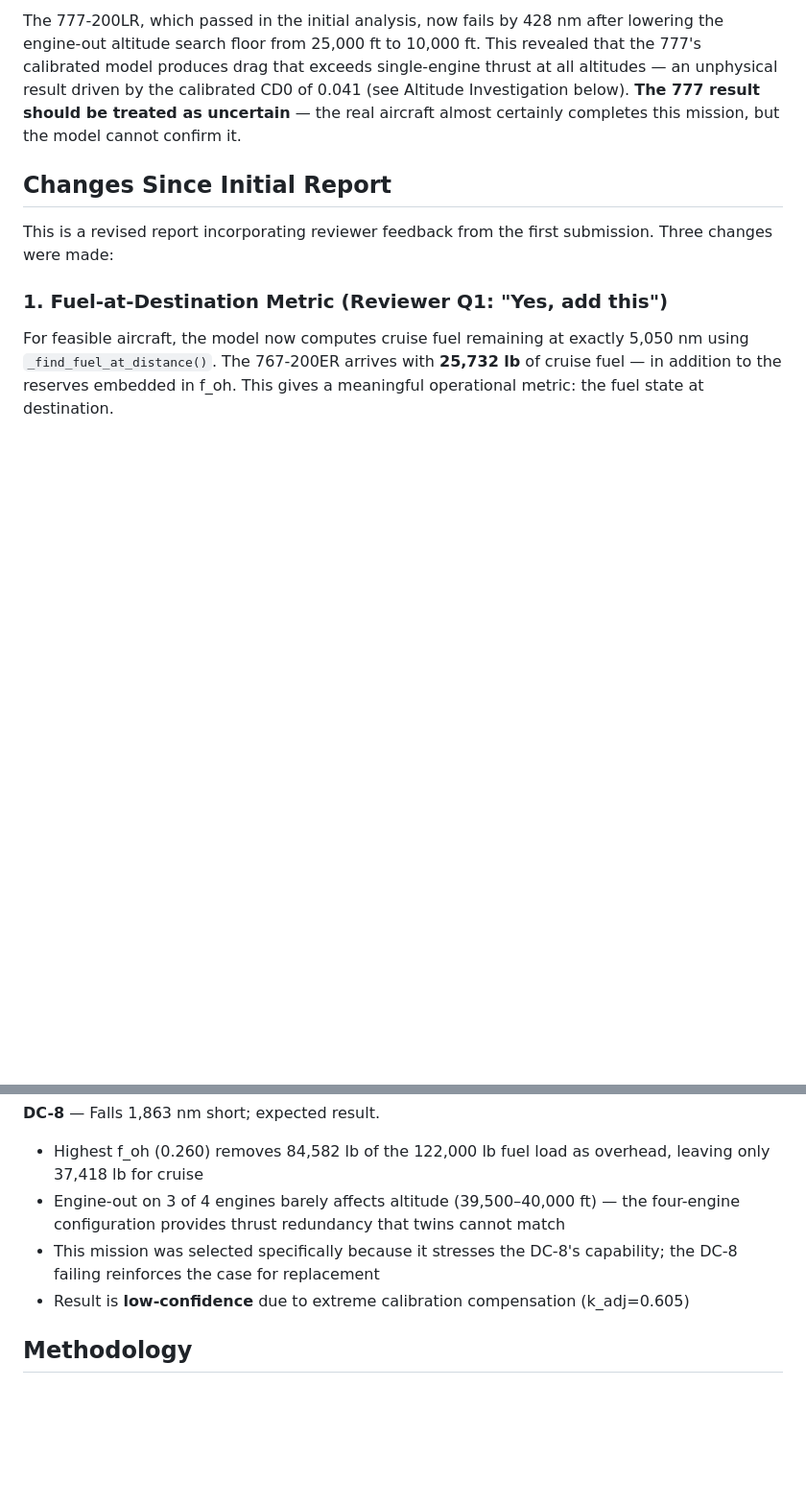
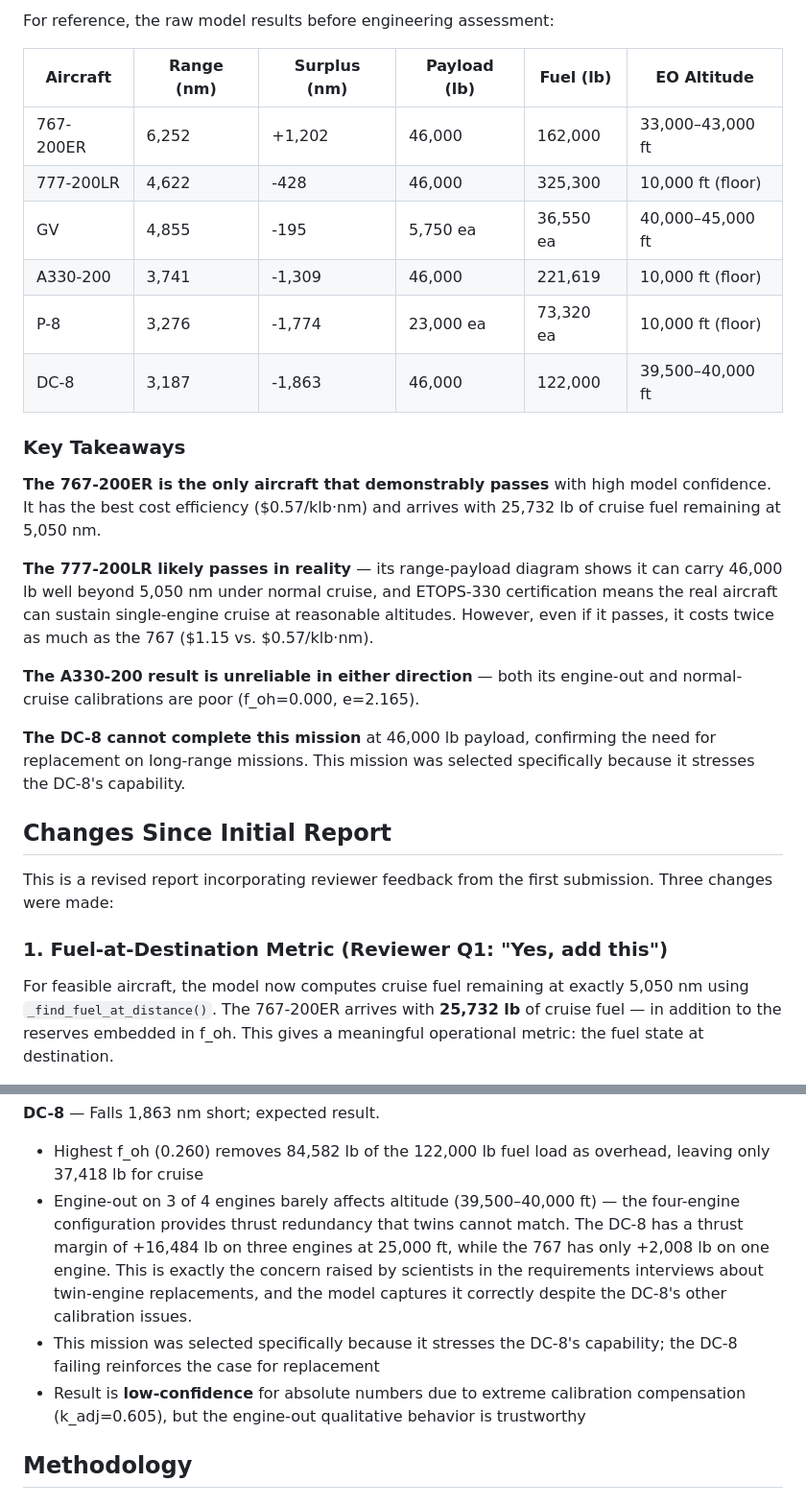
Before and after one commit to TheJonfs/dc8-replacement-study, a Markdown page: PHASE2_MISSION1_REPORT.md, 2 parts joined by grey strips. Shown at 96% size. GitHub-like rendering; blank space fills up the shorter version.

```diff
--- a/PHASE2_MISSION1_REPORT.md
+++ b/PHASE2_MISSION1_REPORT.md
@@ -27,5 +31,24 @@
 
-The 777-200LR, which passed in the initial analysis, now fails by 428 nm after lowering the engine-out altitude search floor from 25,000 ft to 10,000 ft. This revealed that the 777's calibrated model produces drag that exceeds single-engine thrust at all altitudes — an unphysical result driven by the calibrated CD0 of 0.041 (see Altitude Investigation below). **The 777 result should be treated as uncertain** — the real aircraft almost certainly completes this mission, but the model cannot confirm it.
+For reference, the raw model results before engineering assessment:
+
+| Aircraft | Range (nm) | Surplus (nm) | Payload (lb) | Fuel (lb) | EO Altitude |
+|---|---|---|---|---|---|
+| 767-200ER | 6,252 | +1,202 | 46,000 | 162,000 | 33,000–43,000 ft |
+| 777-200LR | 4,622 | -428 | 46,000 | 325,300 | 10,000 ft (floor) |
+| GV | 4,855 | -195 | 5,750 ea | 36,550 ea | 40,000–45,000 ft |
+| A330-200 | 3,741 | -1,309 | 46,000 | 221,619 | 10,000 ft (floor) |
+| P-8 | 3,276 | -1,774 | 23,000 ea | 73,320 ea | 10,000 ft (floor) |
+| DC-8 | 3,187 | -1,863 | 46,000 | 122,000 | 39,500–40,000 ft |
+
+### Key Takeaways
+
+**The 767-200ER is the only aircraft that demonstrably passes** with high model confidence. It has the best cost efficiency ($0.57/klb·nm) and arrives with 25,732 lb of cruise fuel remaining at 5,050 nm.
+
+**The 777-200LR likely passes in reality** — its range-payload diagram shows it can carry 46,000 lb well beyond 5,050 nm under normal cruise, and ETOPS-330 certification means the real aircraft can sustain single-engine cruise at reasonable altitudes. However, even if it passes, it costs twice as much as the 767 ($1.15 vs. $0.57/klb·nm).
+
+**The A330-200 result is unreliable in either direction** — both its engine-out and normal-cruise calibrations are poor (f_oh=0.000, e=2.165).
+
+**The DC-8 cannot complete this mission** at 46,000 lb payload, confirming the need for replacement on long-range missions. This mission was selected specifically because it stresses the DC-8's capability.
 
 ## Changes Since Initial Report
 
@@ -107,9 +130,9 @@ Aircraft with positive margins find their optimal engine-out altitude through th
 
 **DC-8** — Falls 1,863 nm short; expected result.
 - Highest f_oh (0.260) removes 84,582 lb of the 122,000 lb fuel load as overhead, leaving only 37,418 lb for cruise
-- Engine-out on 3 of 4 engines barely affects altitude (39,500–40,000 ft) — the four-engine configuration provides thrust redundancy that twins cannot match
+- Engine-out on 3 of 4 engines barely affects altitude (39,500–40,000 ft) — the four-engine configuration provides thrust redundancy that twins cannot match. The DC-8 has a thrust margin of +16,484 lb on three engines at 25,000 ft, while the 767 has only +2,008 lb on one engine. This is exactly the concern raised by scientists in the requirements interviews about twin-engine replacements, and the model captures it correctly despite the DC-8's other calibration issues.
 - This mission was selected specifically because it stresses the DC-8's capability; the DC-8 failing reinforces the case for replacement
-- Result is **low-confidence** due to extreme calibration compensation (k_adj=0.605)
+- Result is **low-confidence** for absolute numbers due to extreme calibration compensation (k_adj=0.605), but the engine-out qualitative behavior is trustworthy
 
 ## Methodology
 
```
Also changed, not shown: other parts of PHASE2_MISSION1_REPORT.md (+37 -16 lines).
